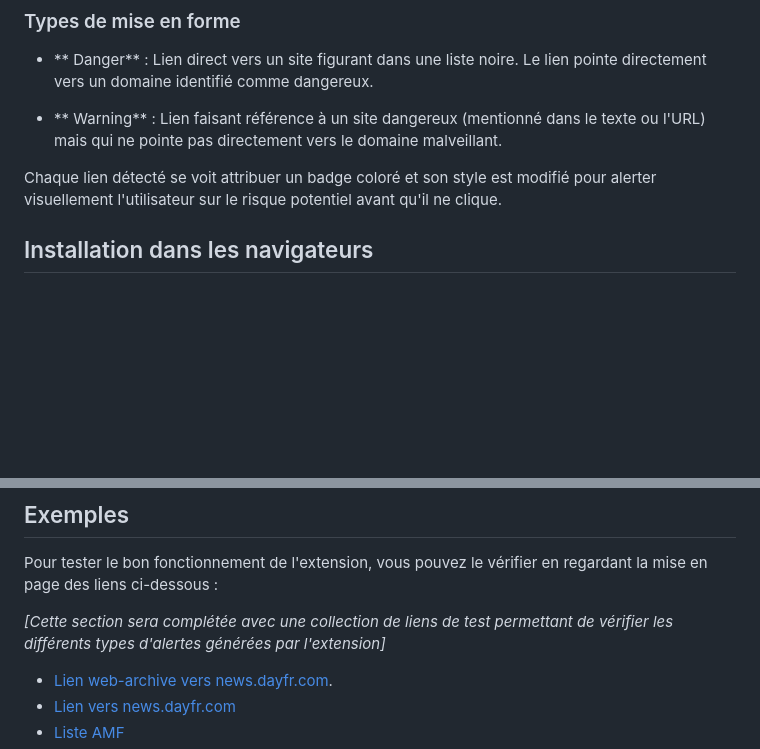
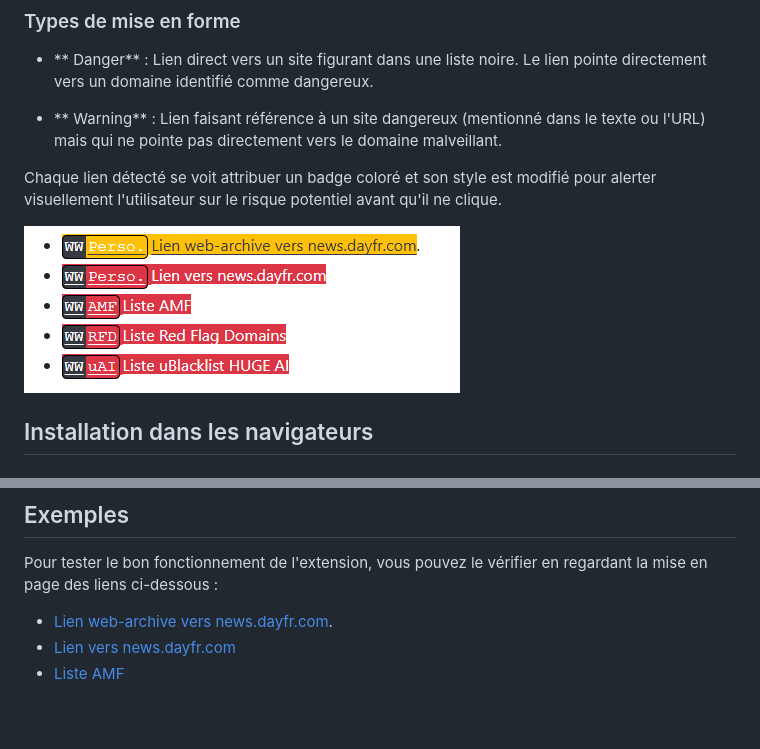
Before and after one commit to francois-dorin/web-warning, a Markdown page: README.md, 2 parts joined by grey strips. Drawn GitHub-style; pictures changed too: docs/example.png (added); blank space fills up the shorter version.

Commit message:
Ajout d'une capture d'écran dans la documentation

```diff
--- a/README.md
+++ b/README.md
@@ -13,6 +13,8 @@ L'extension analyse tous les liens d'une page et applique une mise en forme visu
 - ** Warning** : Lien faisant référence à un site dangereux (mentionné dans le texte ou l'URL) mais qui ne pointe pas directement vers le domaine malveillant.
 
 Chaque lien détecté se voit attribuer un badge coloré et son style est modifié pour alerter visuellement l'utilisateur sur le risque potentiel avant qu'il ne clique.
+
+![Exemple d'affichage](/docs/example.png "Exemple d'affichage")
 
 ## Installation dans les navigateurs
 
@@ -65,8 +67,6 @@ fake-bank.org
 
 Pour tester le bon fonctionnement de l'extension, vous pouvez le vérifier en regardant la mise en page des liens ci-dessous :
 
-*[Cette section sera complétée avec une collection de liens de test permettant de vérifier les différents types d'alertes générées par l'extension]*
-
  - [Lien web-archive vers news.dayfr.com](https://web.archive.org/web/20250207090936/https://news.dayfr.com/technologie/14740.html).
  - [Lien vers news.dayfr.com](https://news.dayfr.com/technologie/14740.html)
  - [Liste AMF](https://divorion.com)
```
